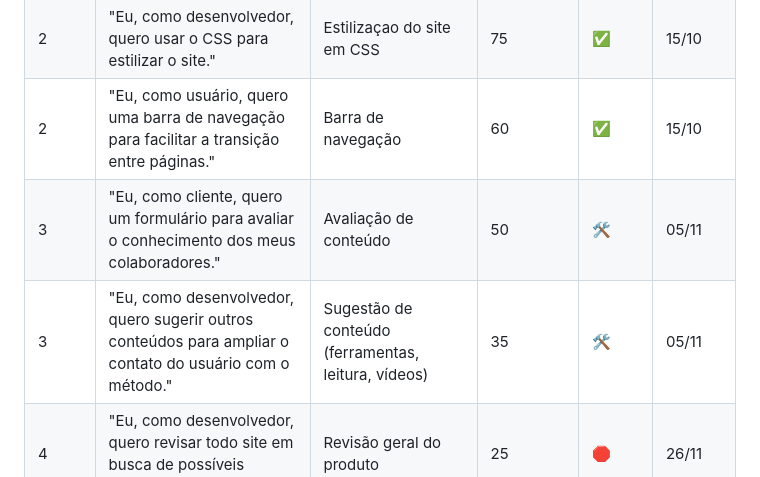
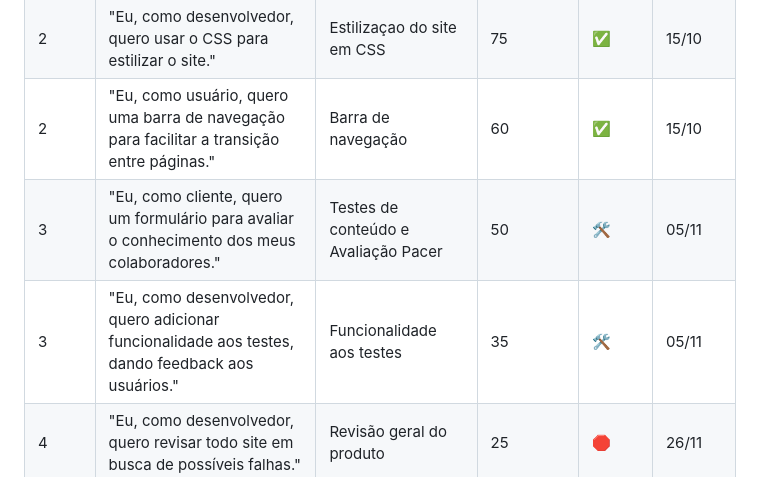
Before and after one commit to Ctrl-Shift-Dev/Plataforma-SCRUM, a Markdown page: README.md, the part around the change. Drawn GitHub-style.

Commit message:
Update README.md
Ajuste Backlog

```diff
--- a/README.md
+++ b/README.md
@@ -42,8 +42,8 @@ os processos necessários para a fidelização do cliente.
 | 2 | "Eu, como desenvolvedor, quero estruturar o site em HTML, para garantir o bom funcionamento do sistema." | Marcação do site em HTML | 80 | ✅ | 15/10 |
 | 2 | "Eu, como desenvolvedor, quero usar o CSS para estilizar o site." | Estilizaçao do site em CSS | 75 | ✅ | 15/10 |
 | 2 | "Eu, como usuário, quero uma barra de navegação para facilitar a transição entre páginas." | Barra de navegação | 60 | ✅ | 15/10 |
-| 3 | "Eu, como cliente, quero um formulário para avaliar o conhecimento dos meus colaboradores." | Avaliação de conteúdo | 50 | 🛠️ | 05/11 |
-| 3 | "Eu, como desenvolvedor, quero sugerir outros conteúdos para ampliar o contato do usuário com o método." | Sugestão de conteúdo (ferramentas, leitura, vídeos) | 35 | 🛠️ | 05/11 |
+| 3 | "Eu, como cliente, quero um formulário para avaliar o conhecimento dos meus colaboradores." | Testes de conteúdo e Avaliação Pacer | 50 | 🛠️ | 05/11 |
+| 3 | "Eu, como desenvolvedor, quero adicionar funcionalidade aos testes, dando feedback aos usuários." | Funcionalidade aos testes | 35 | 🛠️ | 05/11 |
 | 4 | "Eu, como desenvolvedor, quero revisar todo site em busca de possíveis falhas." | Revisão geral do produto | 25 | 🛑 | 26/11 |
 | 4 | "Eu, como desenvolvedor, quero que seja possível utilizar o site num dispositivo móvel." | Responsividade do sistema | 20 | 🛑 | 26/11 |
 
```
